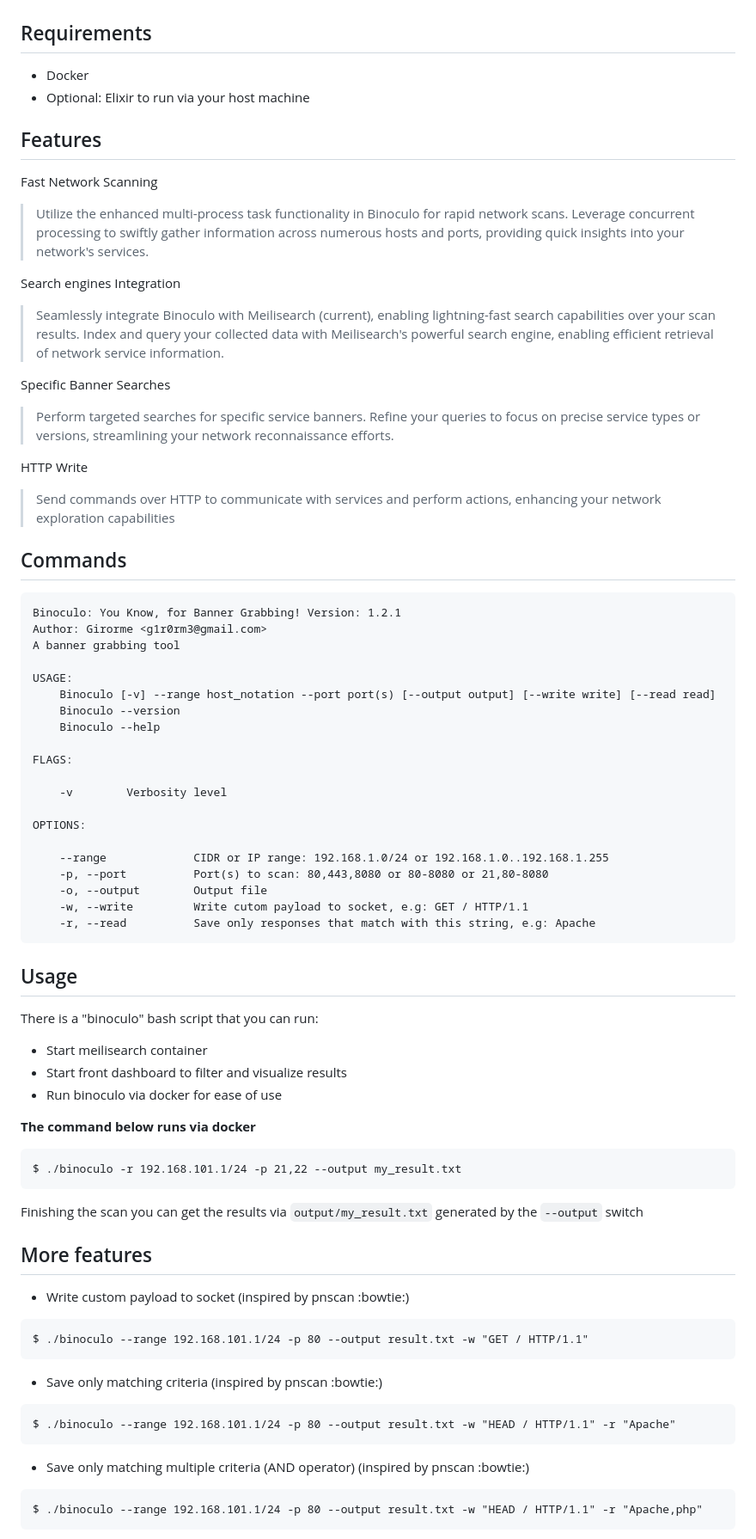
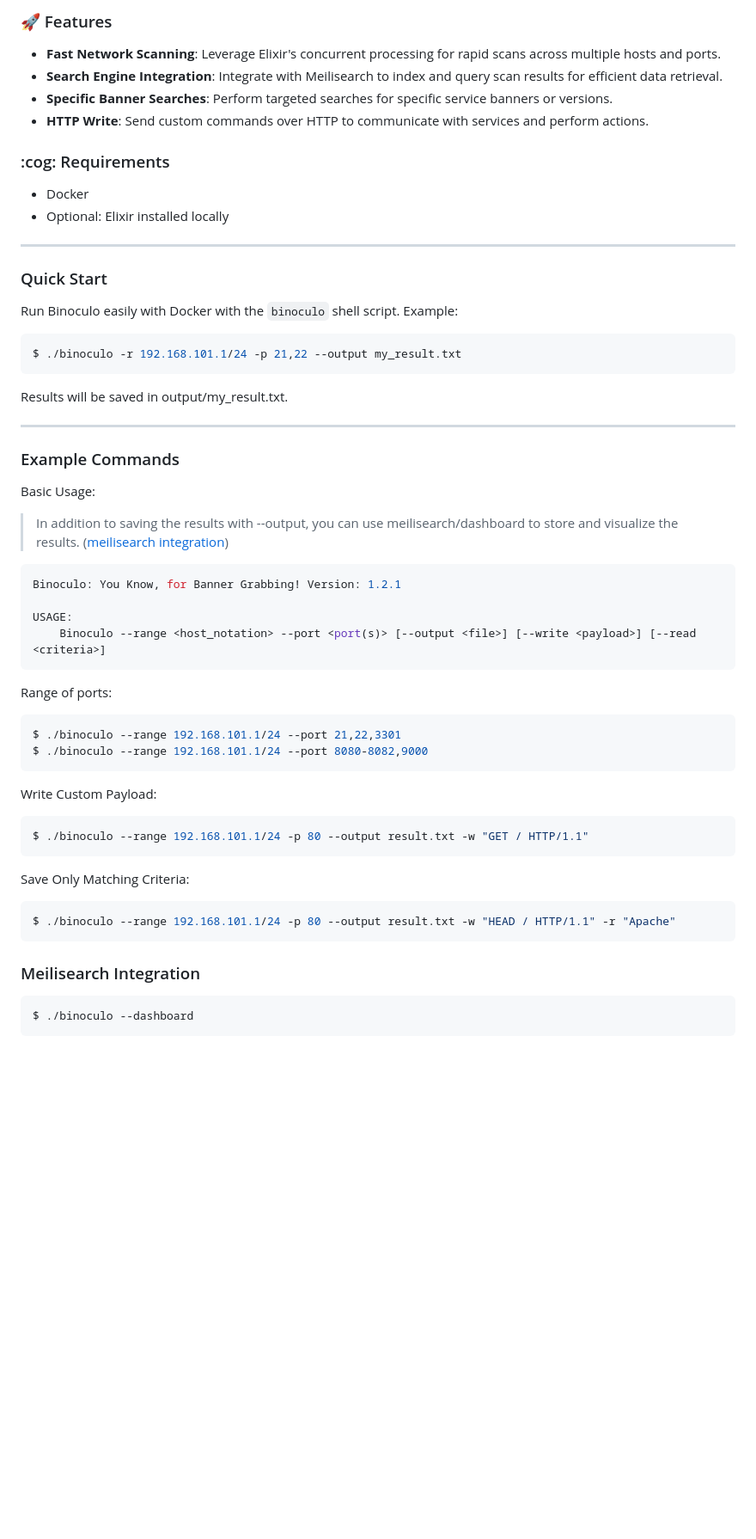
Before and after one commit to girorme/binoculo, a Markdown page: README.md, the part around the change printed below. Shown: that part at 86% size. Rendered like a GitHub page; blank space fills up the shorter version.

Commit message:
docs: update readme

````diff
--- a/README.md
+++ b/README.md
@@ -11,73 +13,58 @@ Binoculo is a lightning-fast banner grabbing tool built with Elixir, designed to
 
+### :rocket: Features
+- **Fast Network Scanning**: Leverage Elixir's concurrent processing for rapid scans across multiple hosts and ports.
+- **Search Engine Integration**: Integrate with Meilisearch to index and query scan results for efficient data retrieval.
+- **Specific Banner Searches**: Perform targeted searches for specific service banners or versions.
+- **HTTP Write**: Send custom commands over HTTP to communicate with services and perform actions.
 
-## Requirements
+### :cog: Requirements
 - Docker
-- Optional: Elixir to run via your host machine
+- Optional: Elixir installed locally
 
-## Features
-Fast Network Scanning
-> Utilize the enhanced multi-process task functionality in Binoculo for rapid network scans. Leverage concurrent processing to swiftly gather information across numerous hosts and ports, providing quick insights into your network's services.
+---
 
-Search engines Integration
-> Seamlessly integrate Binoculo with Meilisearch (current), enabling lightning-fast search capabilities over your scan results. Index and query your collected data with Meilisearch's powerful search engine, enabling efficient retrieval of network service information.
+### Quick Start
+Run Binoculo easily with Docker with the `binoculo` shell script. Example:
 
-Specific Banner Searches
-> Perform targeted searches for specific service banners. Refine your queries to focus on precise service types or versions, streamlining your network reconnaissance efforts.
-
-HTTP Write
-> Send commands over HTTP to communicate with services and perform actions, enhancing your network exploration capabilities
-
-## Commands
-```
-Binoculo: You Know, for Banner Grabbing! Version: 1.2.1
-Author: Girorme <g1r0rm3@gmail.com>
-A banner grabbing tool
-
-USAGE:
-    Binoculo [-v] --range host_notation --port port(s) [--output output] [--write write] [--read read]
-    Binoculo --version
-    Binoculo --help
-
-FLAGS:
-
-    -v        Verbosity level
-
-OPTIONS:
-
-    --range             CIDR or IP range: 192.168.1.0/24 or 192.168.1.0..192.168.1.255
-    -p, --port          Port(s) to scan: 80,443,8080 or 80-8080 or 21,80-8080
-    -o, --output        Output file
-    -w, --write         Write cutom payload to socket, e.g: GET / HTTP/1.1
-    -r, --read          Save only responses that match with this string, e.g: Apache
-```
-
-## Usage
-There is a "binoculo" bash script that you can run:
-
-- Start meilisearch container
-- Start front dashboard to filter and visualize results
-- Run binoculo via docker for ease of use
-
-**The command below runs via docker**
-```
+```bash
 $ ./binoculo -r 192.168.101.1/24 -p 21,22 --output my_result.txt
 ```
 
-Finishing the scan you can get the results via `output/my_result.txt` generated by the `--output` switch
+Results will be saved in output/my_result.txt.
 
-## More features
-- Write custom payload to socket (inspired by pnscan :bowtie:)
+---
+
+### Example Commands
+Basic Usage:
+
+> In addition to saving the results with --output, you can use meilisearch/dashboard to store and visualize the results. ([meilisearch integration](#Meilisearch-Integration))
+
+```bash
+Binoculo: You Know, for Banner Grabbing! Version: 1.2.1
+
+USAGE:
+    Binoculo --range <host_notation> --port <port(s)> [--output <file>] [--write <payload>] [--read <criteria>]
 ```
+
+Range of ports:
+```bash
+$ ./binoculo --range 192.168.101.1/24 --port 21,22,3301
+$ ./binoculo --range 192.168.101.1/24 --port 8080-8082,9000
+```
+
+Write Custom Payload:
+```bash
 $ ./binoculo --range 192.168.101.1/24 -p 80 --output result.txt -w "GET / HTTP/1.1"
 ```
 
-- Save only matching criteria (inspired by pnscan :bowtie:)
-```
+Save Only Matching Criteria:
+```bash
 $ ./binoculo --range 192.168.101.1/24 -p 80 --output result.txt -w "HEAD / HTTP/1.1" -r "Apache"
 ```
 
-- Save only matching multiple criteria (AND operator) (inspired by pnscan :bowtie:)
-```
-$ ./binoculo --range 192.168.101.1/24 -p 80 --output result.txt -w "HEAD / HTTP/1.1" -r "Apache,php"
+### Meilisearch Integration
+
+```bash
+$ ./binoculo --dashboard
 ```
 
````
Also changed, not shown: other parts of README.md (+41 -17 lines), repo_assets/dashboard.png (added).
